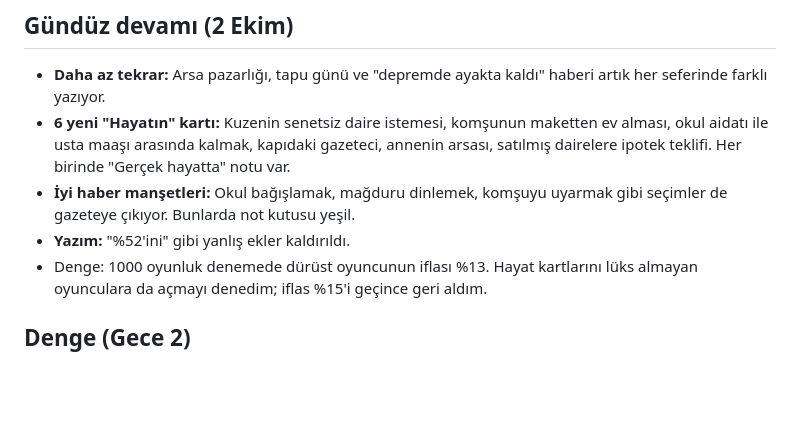
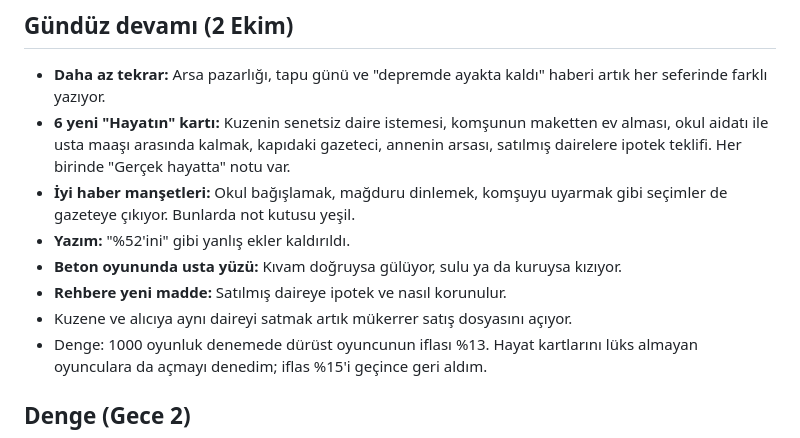
Before and after one commit to huseyinbuyukdere/the-muteahhit, a Markdown page: GECE_RAPORU.md, the part around the change. Drawn GitHub-style; blank space fills up the shorter version.

Commit message:
Rapor güncellendi
Co-Authored-By: Claude Opus 5.5 <noreply@anthropic.com>

```diff
--- a/GECE_RAPORU.md
+++ b/GECE_RAPORU.md
@@ -25,6 +25,9 @@
 - **6 yeni "Hayatın" kartı:** Kuzenin senetsiz daire istemesi, komşunun maketten ev alması, okul aidatı ile usta maaşı arasında kalmak, kapıdaki gazeteci, annenin arsası, satılmış dairelere ipotek teklifi. Her birinde "Gerçek hayatta" notu var.
 - **İyi haber manşetleri:** Okul bağışlamak, mağduru dinlemek, komşuyu uyarmak gibi seçimler de gazeteye çıkıyor. Bunlarda not kutusu yeşil.
 - **Yazım:** "%52'ini" gibi yanlış ekler kaldırıldı.
+- **Beton oyununda usta yüzü:** Kıvam doğruysa gülüyor, sulu ya da kuruysa kızıyor.
+- **Rehbere yeni madde:** Satılmış daireye ipotek ve nasıl korunulur.
+- Kuzene ve alıcıya aynı daireyi satmak artık mükerrer satış dosyasını açıyor.
 - Denge: 1000 oyunluk denemede dürüst oyuncunun iflası %13. Hayat kartlarını lüks almayan oyunculara da açmayı denedim; iflas %15'i geçince geri aldım.
 
 ## Denge (Gece 2)
```
